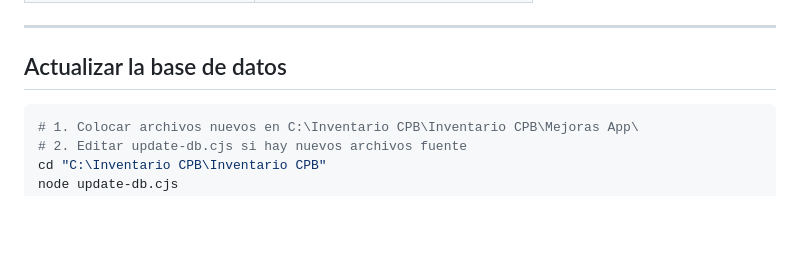
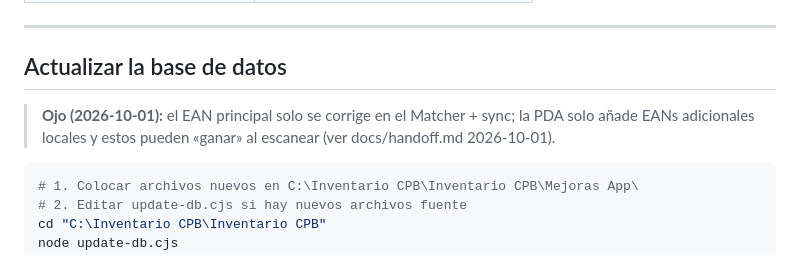
Before and after one commit to reivajsk8-design/inventario-cpb, a Markdown page: CLAUDE.md, the part around the change. Drawn GitHub-style; blank space fills up the shorter version.

Commit message:
docs: EAN principal vs EAN local (caso Dewar's 12, 2026-10-01)

````diff
--- a/CLAUDE.md
+++ b/CLAUDE.md
@@ -195,6 +195,9 @@ Todos inline en el HTML/JS, sin CDN. Usan `stroke="currentColor"` para heredar c
 ---
 
 ## Actualizar la base de datos
+> **Ojo (2026-10-01):** el EAN principal solo se corrige en el Matcher + sync; la PDA solo añade EANs adicionales locales y estos
+> pueden «ganar» al escanear (ver docs/handoff.md 2026-10-01).
+
 
 ```bash
 # 1. Colocar archivos nuevos en C:\Inventario CPB\Inventario CPB\Mejoras App\
````
